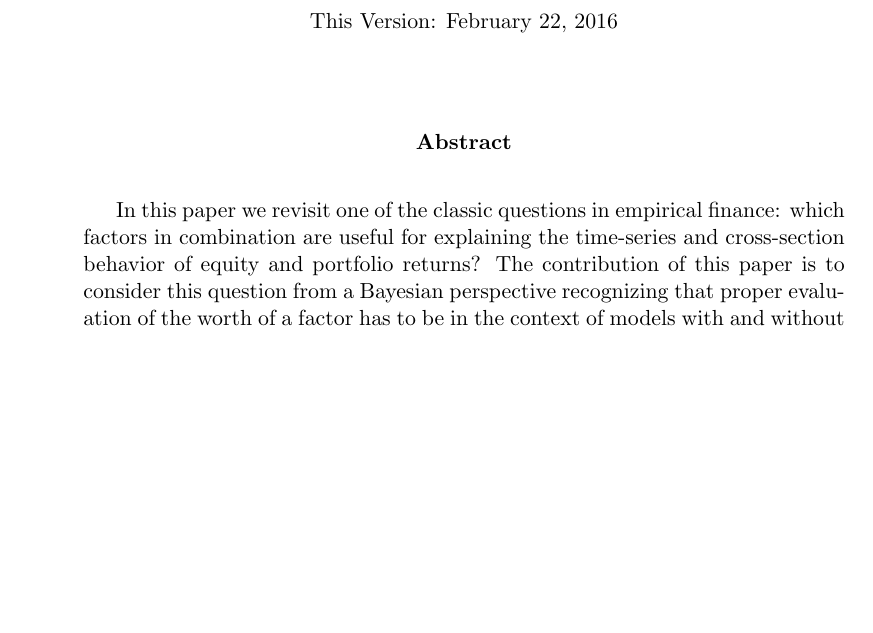
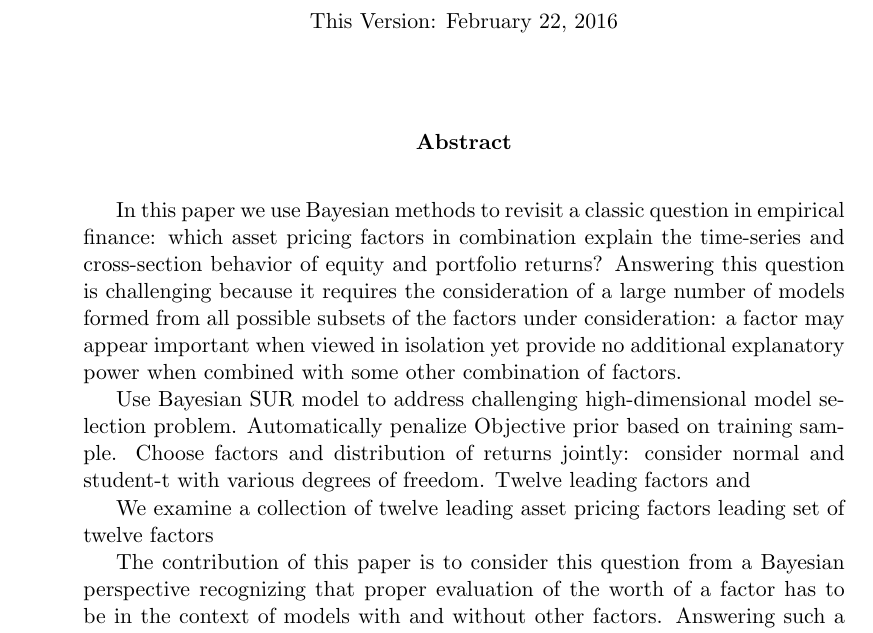
Before and after one commit to fditraglia/factor-choice, a LaTeX paper (main.tex, which reads tex/abstract.tex): part of page 1 of 19, cut so that both start at the same text, the shorter picture padded with empty space. Compiled offline with pdfLaTeX.

Commit message:
work trimming abstract

```diff
--- a/tex/abstract.tex
+++ b/tex/abstract.tex
@@ -1,5 +1,16 @@
 %!TEX root = ../main.tex
-In this paper we revisit one of the classic questions in empirical finance: which factors in combination are useful for explaining the time-series and cross-section behavior of equity and portfolio returns?
+In this paper we use Bayesian methods to revisit a classic question in empirical finance: which asset pricing factors in combination explain the time-series and cross-section behavior of equity and portfolio returns?
+Answering this question is challenging because it requires the consideration of a large number of models formed from all possible subsets of the factors under consideration: a factor may appear important when viewed in isolation yet provide no additional explanatory power when combined with some other combination of factors.
+
+
+Use Bayesian SUR model to address challenging high-dimensional model selection problem.
+Automatically penalize
+Objective prior based on training sample.
+Choose factors and distribution of returns jointly: consider normal and student-t with various degrees of freedom.
+Twelve leading factors and
+
+We examine a collection of twelve leading asset pricing factors leading set of twelve factors
+
 The contribution of this paper is to consider this question from a Bayesian perspective recognizing that proper evaluation of the worth of a factor has to be in the context of models with and without other factors.
 Answering such a question therefore requires the consideration of all possible subset models, where the subset models are essentially special cases of a seemingly unrelated regression (SUR) model with the same subset of factors on the right-hand side but with different asset-specific factor coefficients, and a jointly distributed vector error with an unknown precision (inverse covariance) matrix.
 In the case of a leading set of 12 factors, along with the intercept which can be present or absent in each possible case, this leads to $2^{13}$ possible SUR models, which along with 6 different assumptions about the error distribution, amounts to the comparison of 49152 SUR models.
```
Also changed, not shown: main.pdf.
